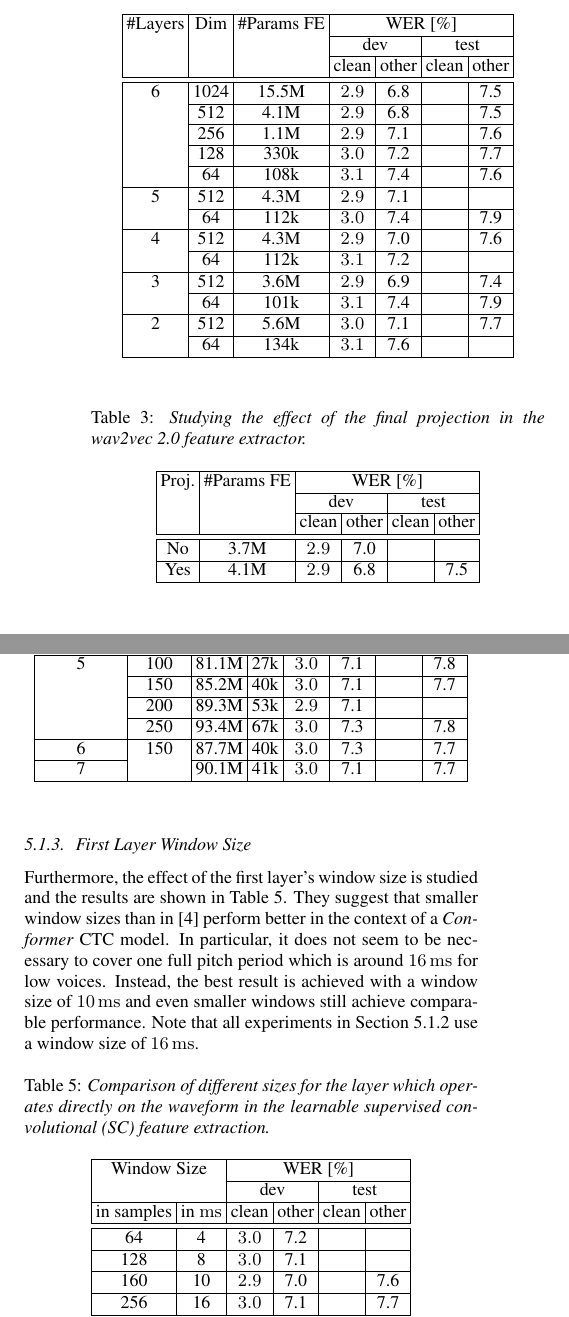
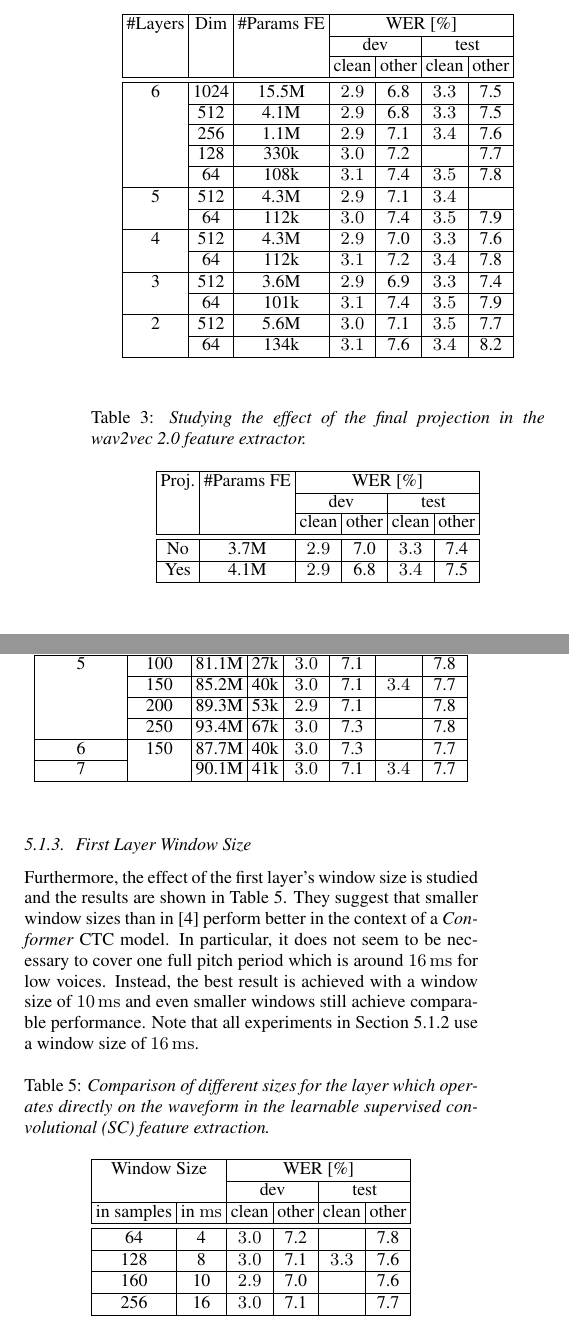
Before and after one commit to vieting/2023_interspeech_features, a LaTeX paper (main.tex, which reads tables/features_scf_size.tex, tables/features_w2v_proj.tex, tables/features_w2v_size.tex): two parts of the columns of page 3 of 5, joined at a grey line, cut so that both start at the same text. Compiled offline with pdfLaTeX.

Commit message:
add more results to tables

```diff
--- a/tables/features_scf_size.tex
+++ b/tables/features_scf_size.tex
@@ -10,11 +10,11 @@
 Filterbanks & Integr. &         \multicolumn{2}{c|}{} &      \multicolumn{2}{c|}{{dev}} & \multicolumn{2}{c|}{{test}} \\\cline{3-8}
             & Kernels &                         Total &  FE &                         {clean} & other &                     {clean} & other \\\hline\hline
           5 &     100 &                         81.1M & 27k &                             3.0 &   7.1 &                             &   7.8 \\\cline{2-8}
-            &     150 &                         85.2M & 40k &                             3.0 &   7.1 &                             &   7.7 \\\cline{2-8}
-            &     200 &                         89.3M & 53k &                             2.9 &   7.1 &                             &       \\\cline{2-8}
+            &     150 &                         85.2M & 40k &                             3.0 &   7.1 &                         3.4 &   7.7 \\\cline{2-8}
+            &     200 &                         89.3M & 53k &                             2.9 &   7.1 &                             &   7.8 \\\cline{2-8}
             &     250 &                         93.4M & 67k &                             3.0 &   7.3 &                             &   7.8 \\\hline
           6 &     150 &                         87.7M & 40k &                             3.0 &   7.3 &                             &   7.7 \\\cline{1-1}\cline{3-8}
-          7 &         &                         90.1M & 41k &                             3.0 &   7.1 &                             &   7.7 \\
+          7 &         &                         90.1M & 41k &                             3.0 &   7.1 &                         3.4 &   7.7 \\
 \hline
 \end{tabular}
 
--- a/tables/features_w2v_proj.tex
+++ b/tables/features_w2v_proj.tex
@@ -9,8 +9,8 @@
 Proj. & \#Params FE & \multicolumn{4}{c|}{{WER [\%]}} \\\cline{3-6}
       &             &      \multicolumn{2}{c|}{{dev}} & \multicolumn{2}{c|}{{test}} \\\cline{3-6}
       &             &                         {clean} & other &                     {clean} & other \\\hline\hline
-   No &        3.7M &                             2.9 &   7.0 &                             &       \\\hline
-  Yes &        4.1M &                             2.9 &   6.8 &                             &   7.5 \\
+   No &        3.7M &                             2.9 &   7.0 &                         3.3 &   7.4 \\\hline
+  Yes &        4.1M &                             2.9 &   6.8 &                         3.4 &   7.5 \\
 \hline
 \end{tabular}
 
--- a/tables/features_w2v_size.tex
+++ b/tables/features_w2v_size.tex
@@ -9,19 +9,19 @@
 \#Layers &  Dim & \#Params FE & \multicolumn{4}{c|}{{WER [\%]}} \\\cline{4-7}
          &      &             &      \multicolumn{2}{c|}{{dev}} & \multicolumn{2}{c|}{{test}} \\\cline{4-7}
          &      &             &                         {clean} & other &                     {clean} & other \\\hline\hline
-       6 & 1024 &       15.5M &                             2.9 &   6.8 &                             &   7.5 \\\cline{2-7}
-         &  512 &        4.1M &                             2.9 &   6.8 &                             &   7.5 \\\cline{2-7}
-         &  256 &        1.1M &                             2.9 &   7.1 &                             &   7.6 \\\cline{2-7}
+       6 & 1024 &       15.5M &                             2.9 &   6.8 &                         3.3 &   7.5 \\\cline{2-7}
+         &  512 &        4.1M &                             2.9 &   6.8 &                         3.3 &   7.5 \\\cline{2-7}
+         &  256 &        1.1M &                             2.9 &   7.1 &                         3.4 &   7.6 \\\cline{2-7}
          &  128 &        330k &                             3.0 &   7.2 &                             &   7.7 \\\cline{2-7}
-         &   64 &        108k &                             3.1 &   7.4 &                             &   7.6 \\\hline
-       5 &  512 &        4.3M &                             2.9 &   7.1 &                             &       \\\cline{2-7}
-         &   64 &        112k &                             3.0 &   7.4 &                             &   7.9 \\\hline
-       4 &  512 &        4.3M &                             2.9 &   7.0 &                             &   7.6 \\\cline{2-7}
-         &   64 &        112k &                             3.1 &   7.2 &                             &       \\\hline
-       3 &  512 &        3.6M &                             2.9 &   6.9 &                             &   7.4 \\\cline{2-7}
-         &   64 &        101k &                             3.1 &   7.4 &                             &   7.9 \\\hline
-       2 &  512 &        5.6M &                             3.0 &   7.1 &                             &   7.7 \\\cline{2-7}
-         &   64 &        134k &                             3.1 &   7.6 &                             &       \\
+         &   64 &        108k &                             3.1 &   7.4 &                         3.5 &   7.8 \\\hline
+       5 &  512 &        4.3M &                             2.9 &   7.1 &                         3.4 &       \\\cline{2-7}
+         &   64 &        112k &                             3.0 &   7.4 &                         3.5 &   7.9 \\\hline
+       4 &  512 &        4.3M &                             2.9 &   7.0 &                         3.3 &   7.6 \\\cline{2-7}
+         &   64 &        112k &                             3.1 &   7.2 &                         3.4 &   7.8 \\\hline
+       3 &  512 &        3.6M &                             2.9 &   6.9 &                         3.3 &   7.4 \\\cline{2-7}
+         &   64 &        101k &                             3.1 &   7.4 &                         3.5 &   7.9 \\\hline
+       2 &  512 &        5.6M &                             3.0 &   7.1 &                         3.5 &   7.7 \\\cline{2-7}
+         &   64 &        134k &                             3.1 &   7.6 &                         3.4 &   8.2 \\
 \hline
 \end{tabular}
 
--- a/tables/features_window_size.tex
+++ b/tables/features_window_size.tex
@@ -9,11 +9,11 @@
 \multicolumn{2}{|c|}{Window Size} & \multicolumn{4}{c|}{{WER [\%]}} \\\cline{3-6}
            \multicolumn{2}{|c|}{} &      \multicolumn{2}{c|}{{dev}} & \multicolumn{2}{c|}{{test}} \\\hline
                        in samples & in \si{\milli\second} &                         {clean} & other &                     {clean} & other \\\hline\hline
-                               64 &                     4 &                             3.0 &   7.2 &                             &       \\\hline
-                              128 &                     8 &                             3.0 &   7.1 &                             &       \\\hline
+                               64 &                     4 &                             3.0 &   7.2 &                             &   7.8 \\\hline
+                              128 &                     8 &                             3.0 &   7.1 &                         3.3 &   7.6 \\\hline
                               160 &                    10 &                             2.9 &   7.0 &                             &   7.6 \\\hline
                               256 &                    16 &                             3.0 &   7.1 &                             &   7.7 \\\hline
-                              400 &                    25 &                             2.9 &   7.3 &                             &       \\
+                              400 &                    25 &                             2.9 &   7.3 &                             &   7.7 \\
 \hline
 \end{tabular}
 
```
Also changed, not shown: tables/features_general.tex (+2 -2 lines), tables/features_pretraining.tex (+3 -3 lines), 1 other file.
